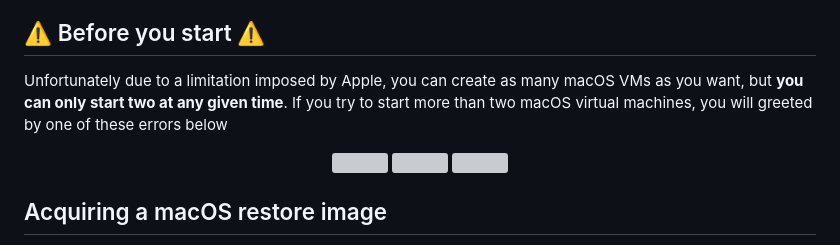
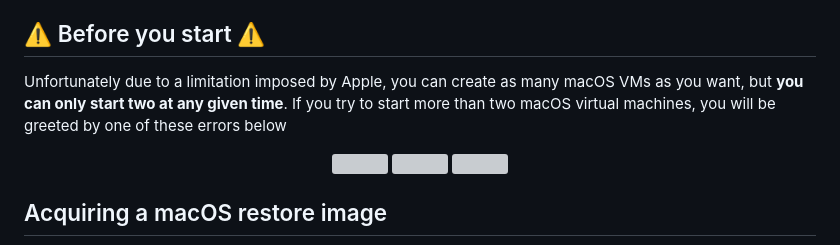
Before and after one commit to iOmega8561/VirtHandlerWiki, a Markdown page: macos-help.md, the part around the change. Drawn GitHub-style; grey boxes are pictures that could not be loaded.

```diff
--- a/macos-help.md
+++ b/macos-help.md
@@ -3,7 +3,7 @@
 # macOS virtual machine instructions
 The process for creating a macOS virtual machine is in every aspect identical to creating a Linux one. The differences start with the installation of the operating system: every Linux distribution out there provides their own installer, and that means that the installation process is up to the user to be done. With a macOS VM, VirtHandler will guide you all the way through.
 ## ⚠️ Before you start ⚠️
-Unfortunately due to a limitation imposed by Apple, you can create as many macOS VMs as you want, but **you can only start two at any given time**. If you try to start more than two macOS virtual machines, you will greeted by one of these errors below
+Unfortunately due to a limitation imposed by Apple, you can create as many macOS VMs as you want, but **you can only start two at any given time**. If you try to start more than two macOS virtual machines, you will be greeted by one of these errors below
 <div align="center">
   <img src="./Screenshots/toomanymac.png" width="300"/>
   <img src="./Screenshots/installfailed.png" width="400"/>
```
